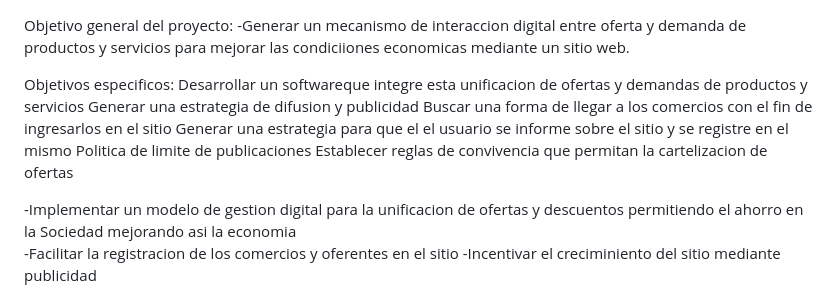
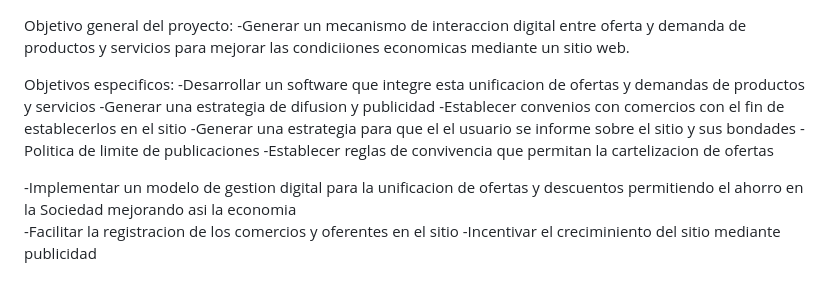
Before and after one commit to pablomarello/proyecto_descuentos2, a Markdown page: README.md, the part around the change. Rendered like a GitHub page.

```diff
--- a/README.md
+++ b/README.md
@@ -2,12 +2,12 @@ Objetivo general del proyecto:
 -Generar un mecanismo de interaccion digital entre oferta y demanda de productos y servicios para mejorar las condiciiones economicas mediante un sitio web.
 
 Objetivos especificos:
-Desarrollar un softwareque integre esta unificacion de ofertas y demandas de productos y servicios
-Generar una estrategia de difusion y publicidad
-Buscar una forma de llegar a los comercios con el fin de ingresarlos en el sitio
-Generar una estrategia para que el el usuario se informe sobre el sitio y se registre en el mismo
-Politica de limite de publicaciones
-Establecer reglas de convivencia que permitan la cartelizacion de ofertas
+-Desarrollar un software que integre esta unificacion de ofertas y demandas de productos y servicios
+-Generar una estrategia de difusion y publicidad
+-Establecer convenios con comercios con el fin de establecerlos en el sitio
+-Generar una estrategia para que el el usuario se informe sobre el sitio y sus bondades
+-Politica de limite de publicaciones
+-Establecer reglas de convivencia que permitan la cartelizacion de ofertas
 
 
 
```
